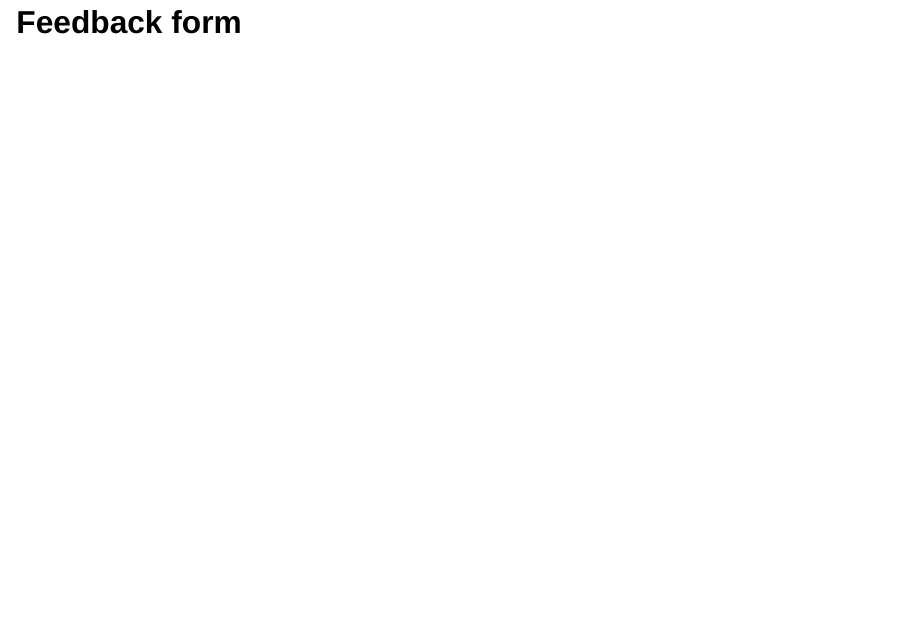
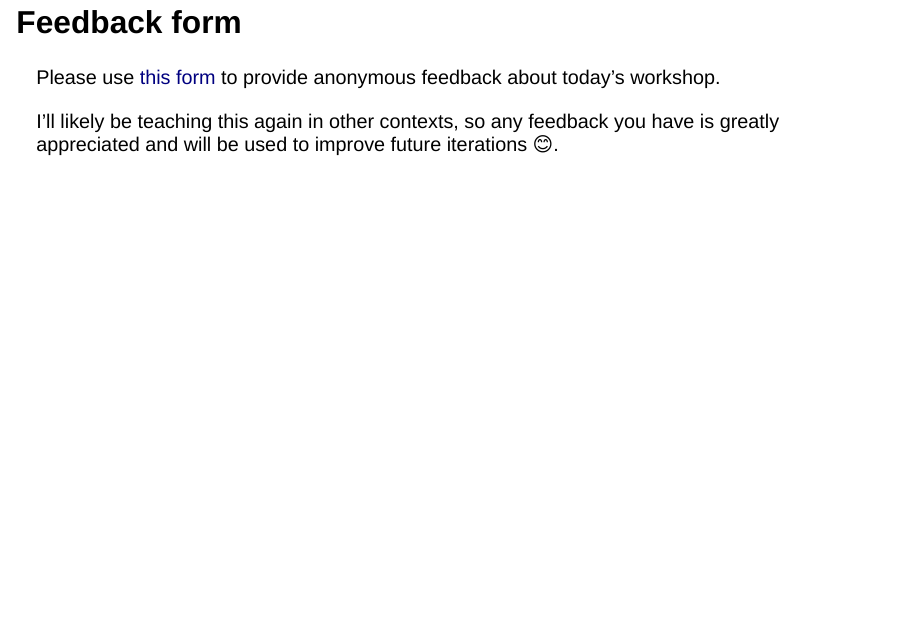
Before and after one commit to melissavanbussel/rmedicine, a Quarto document (slides/slides.qmd): page 98 of 100. Rendered offline with R 4.5, knitr and Pandoc in place of Quarto, with nearby package versions; drawn as Slidy slides in place of the format the file asks for; badge pictures from the web are left out.

Commit message:
Add feedback form to slides

````diff
--- a/slides/slides.qmd
+++ b/slides/slides.qmd
@@ -1125,7 +1125,11 @@ If your custom domain has a different depth than your GitHub Pages URL, you may
         run: quarto render slides/slides.qmd --output-dir="../docs"
 ```
 
-# Feedback form
+## Feedback form
+
+Please use [this form](https://forms.gle/zGVCKTcnponoyqDh7) to provide anonymous feedback about today's workshop.
+
+I'll likely be teaching this again in other contexts, so any feedback you have is greatly appreciated and will be used to improve future iterations 😊.
 
 ## Thank you!
 
````
